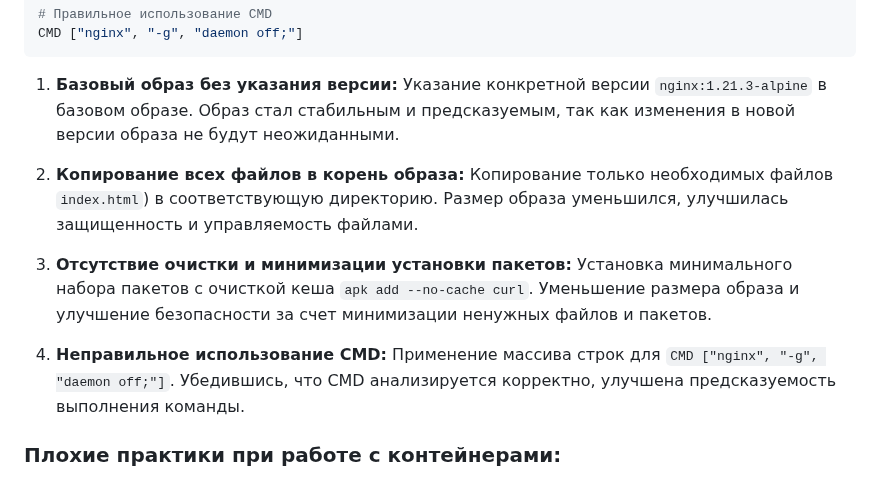
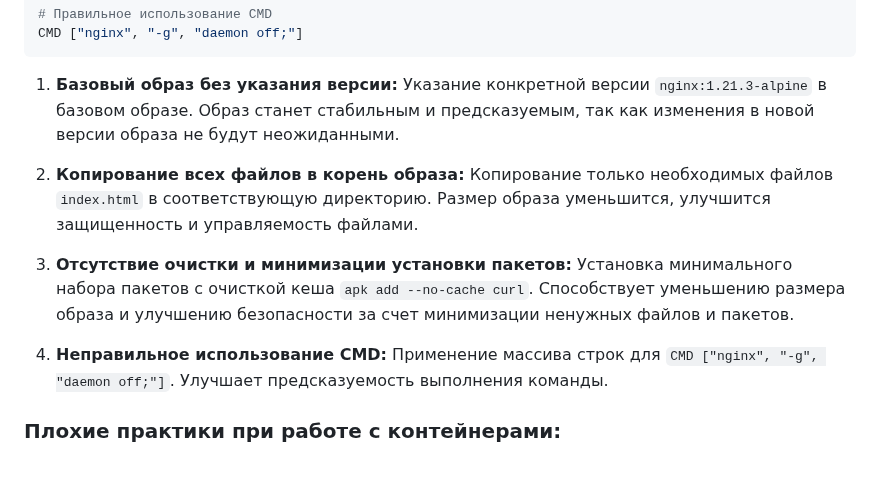
Before and after one commit to qoudo/dev-ops-docs, a Markdown page: docker/lab_2/REPORT.md, the part around the change. Rendered like a GitHub page.

Commit message:
add docker lab 2*

````diff
--- a/docker/lab_2/REPORT.md
+++ b/docker/lab_2/REPORT.md
@@ -61,17 +61,17 @@ CMD ["nginx", "-g", "daemon off;"]
 ```
 
 1. **Базовый образ без указания версии:** Указание конкретной версии `nginx:1.21.3-alpine` в базовом образе.
-Образ стал стабильным и предсказуемым, так как изменения в новой версии образа не будут неожиданными.
+Образ станет стабильным и предсказуемым, так как изменения в новой версии образа не будут неожиданными.
 
-2. **Копирование всех файлов в корень образа:** Копирование только необходимых файлов `index.html`) в соответствующую
-директорию. Размер образа уменьшился, улучшилась защищенность и управляемость файлами.
+2. **Копирование всех файлов в корень образа:** Копирование только необходимых файлов `index.html` в соответствующую
+директорию. Размер образа уменьшится, улучшится защищенность и управляемость файлами.
 
 3. **Отсутствие очистки и минимизации установки пакетов:** Установка минимального набора пакетов с очисткой кеша
-`apk add --no-cache curl`. Уменьшение размера образа и улучшение безопасности за счет минимизации ненужных файлов
-и пакетов.
+`apk add --no-cache curl`. Способствует уменьшению размера образа и улучшению безопасности за счет минимизации ненужных
+файлов и пакетов.
 
-4. **Неправильное использование CMD:** Применение массива строк для `CMD ["nginx", "-g", "daemon off;"]`.
-Убедившись, что CMD анализируется корректно, улучшена предсказуемость выполнения команды.
+4. **Неправильное использование CMD:** Применение массива строк для `CMD ["nginx", "-g", "daemon off;"]`. Улучшает
+предсказуемость выполнения команды.
 
 ### Плохие практики при работе с контейнерами:
 
````
